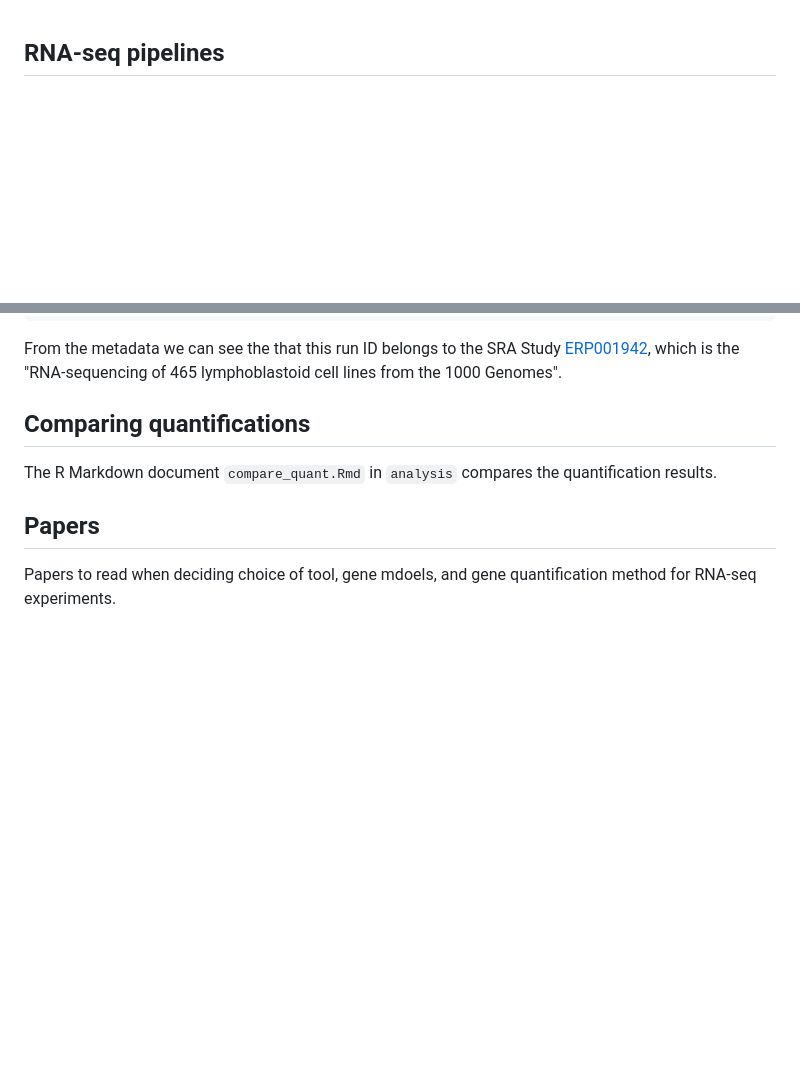
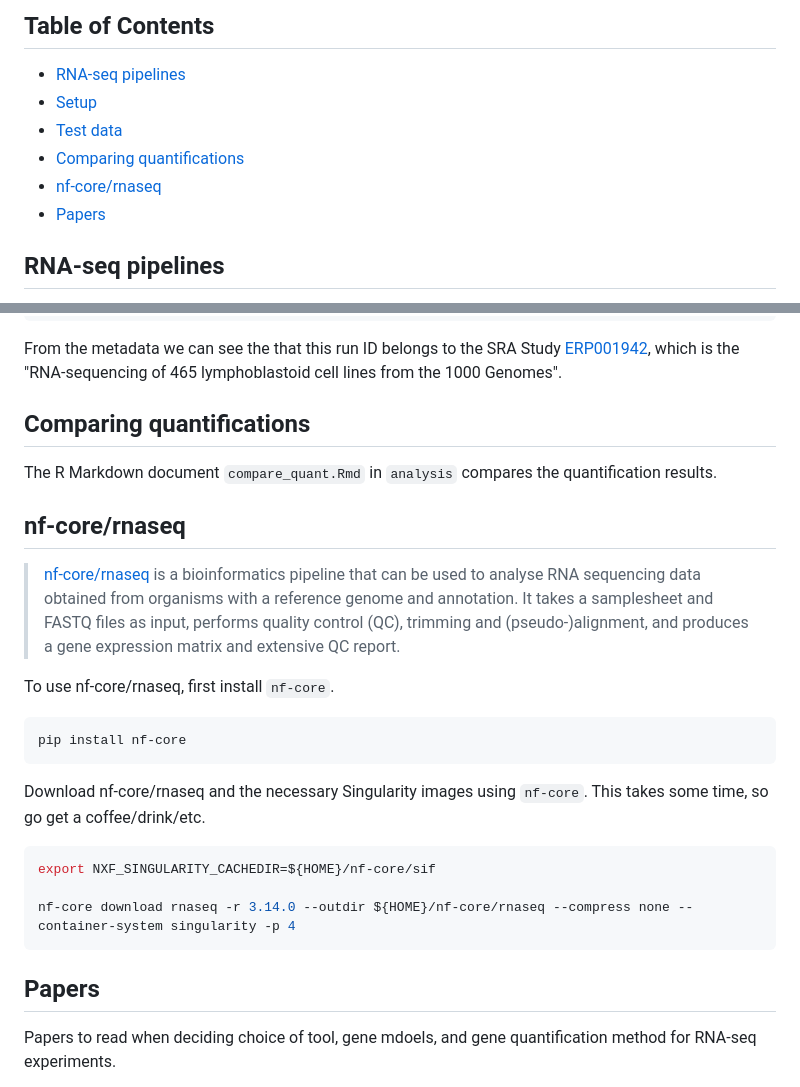
Before and after one commit to davetang/rnaseq, a Markdown page: README.md, 2 parts joined by grey strips. GitHub-like rendering; blank space fills up the shorter version.

Commit message:
Setting up nf-core/rnaseq

````diff
--- a/README.md
+++ b/README.md
@@ -1,3 +1,12 @@
+## Table of Contents
+
+  - [RNA-seq pipelines](#rna-seq-pipelines)
+  - [Setup](#setup)
+  - [Test data](#test-data)
+  - [Comparing quantifications](#comparing-quantifications)
+  - [nf-core/rnaseq](#nf-corernaseq)
+  - [Papers](#papers)
+
 ## RNA-seq pipelines
 
 * [HISAT2 + StringTie2 pipeline](https://davetang.org/muse/2017/10/25/getting-started-hisat-stringtie-ballgown/)
@@ -45,6 +54,24 @@ From the metadata we can see the that this run ID belongs to the SRA Study [ERP0
 
 The R Markdown document `compare_quant.Rmd` in `analysis` compares the quantification results.
 
+## nf-core/rnaseq
+
+> [nf-core/rnaseq](https://github.com/nf-core/RNAseq) is a bioinformatics pipeline that can be used to analyse RNA sequencing data obtained from organisms with a reference genome and annotation. It takes a samplesheet and FASTQ files as input, performs quality control (QC), trimming and (pseudo-)alignment, and produces a gene expression matrix and extensive QC report.
+
+To use nf-core/rnaseq, first install `nf-core`.
+
+```console
+pip install nf-core
+```
+
+Download nf-core/rnaseq and the necessary Singularity images using `nf-core`. This takes some time, so go get a coffee/drink/etc.
+
+```console
+export NXF_SINGULARITY_CACHEDIR=${HOME}/nf-core/sif
+
+nf-core download rnaseq -r 3.14.0 --outdir ${HOME}/nf-core/rnaseq --compress none --container-system singularity -p 4
+```
+
 ## Papers
 
 Papers to read when deciding choice of tool, gene mdoels, and gene quantification method for RNA-seq experiments.
````
